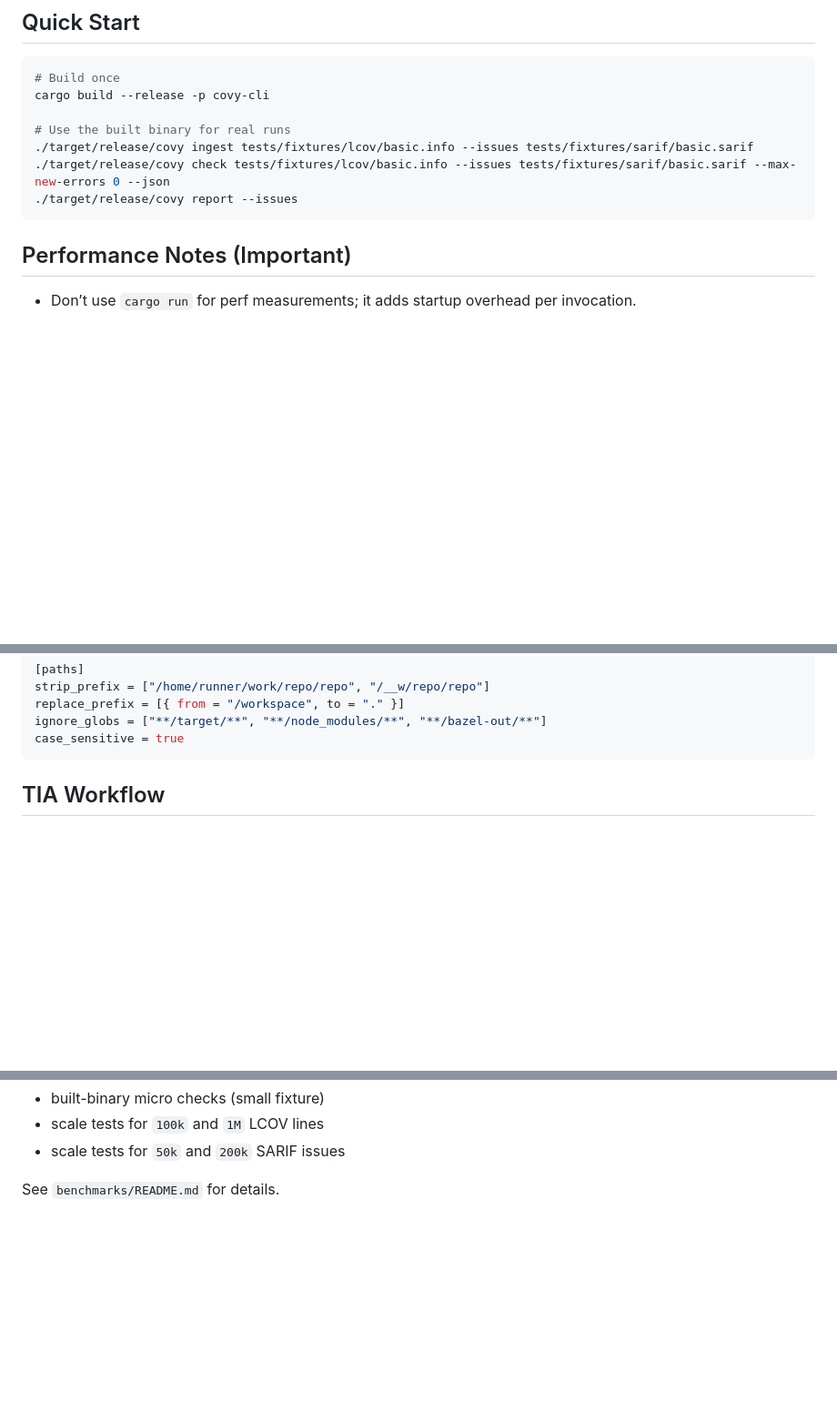
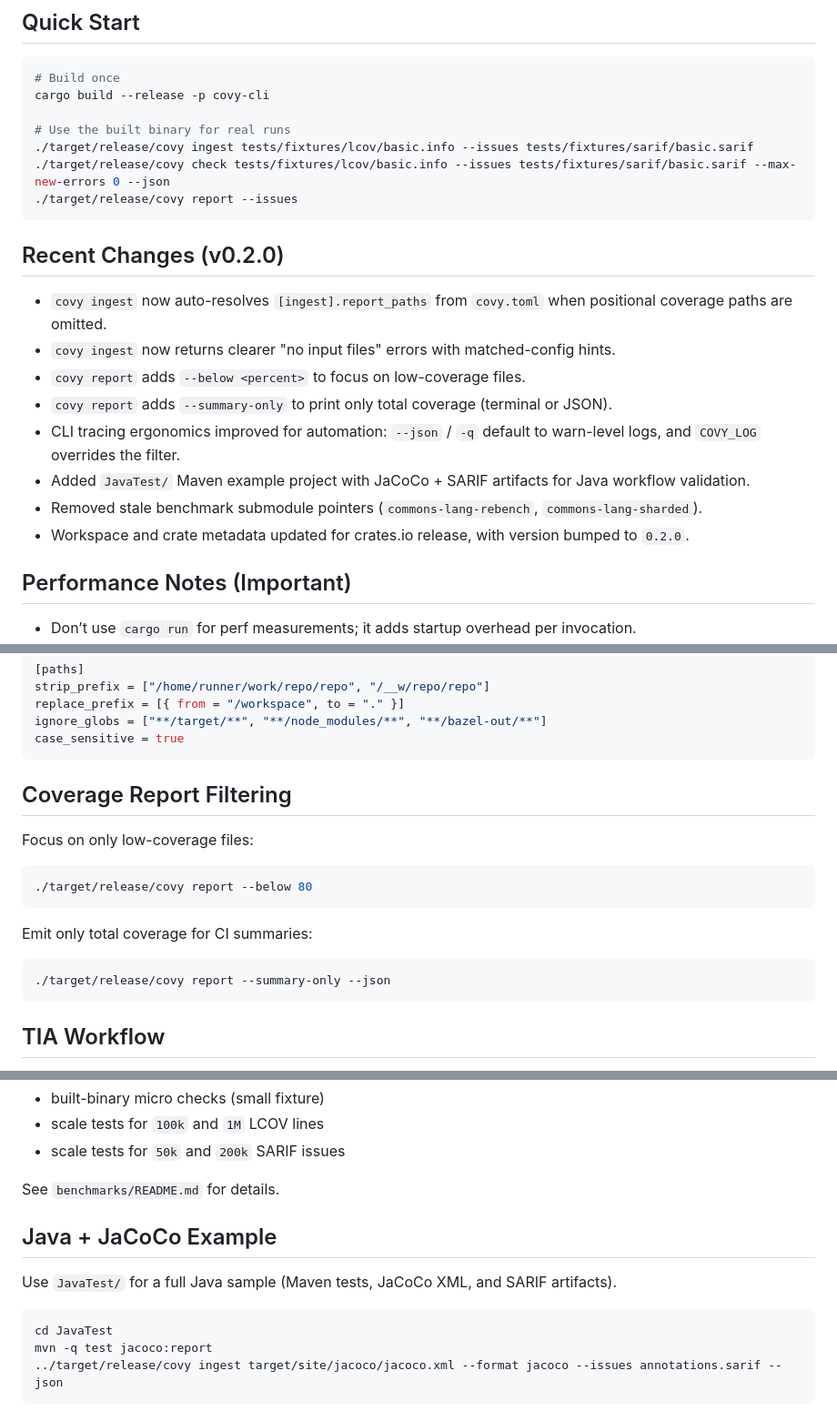
Before and after one commit to usharma123/Packet28, a Markdown page: README.md, 3 parts joined by grey strips. Shown at 91% size. GitHub-like rendering; blank space fills up the shorter version.

````diff
--- a/README.md
+++ b/README.md
@@ -20,6 +20,17 @@ cargo build --release -p covy-cli
 ./target/release/covy check tests/fixtures/lcov/basic.info --issues tests/fixtures/sarif/basic.sarif --max-new-errors 0 --json
 ./target/release/covy report --issues
 ```
+
+## Recent Changes (v0.2.0)
+
+- `covy ingest` now auto-resolves `[ingest].report_paths` from `covy.toml` when positional coverage paths are omitted.
+- `covy ingest` now returns clearer "no input files" errors with matched-config hints.
+- `covy report` adds `--below <percent>` to focus on low-coverage files.
+- `covy report` adds `--summary-only` to print only total coverage (terminal or JSON).
+- CLI tracing ergonomics improved for automation: `--json` / `-q` default to warn-level logs, and `COVY_LOG` overrides the filter.
+- Added `JavaTest/` Maven example project with JaCoCo + SARIF artifacts for Java workflow validation.
+- Removed stale benchmark submodule pointers (`commons-lang-rebench`, `commons-lang-sharded`).
+- Workspace and crate metadata updated for crates.io release, with version bumped to `0.2.0`.
 
 ## Performance Notes (Important)
 
@@ -83,6 +96,20 @@ strip_prefix = ["/home/runner/work/repo/repo", "/__w/repo/repo"]
 replace_prefix = [{ from = "/workspace", to = "." }]
 ignore_globs = ["**/target/**", "**/node_modules/**", "**/bazel-out/**"]
 case_sensitive = true
+```
+
+## Coverage Report Filtering
+
+Focus on only low-coverage files:
+
+```bash
+./target/release/covy report --below 80
+```
+
+Emit only total coverage for CI summaries:
+
+```bash
+./target/release/covy report --summary-only --json
 ```
 
 ## TIA Workflow
@@ -292,3 +319,13 @@ It includes:
 - scale tests for `50k` and `200k` SARIF issues
 
 See `benchmarks/README.md` for details.
+
+## Java + JaCoCo Example
+
+Use `JavaTest/` for a full Java sample (Maven tests, JaCoCo XML, and SARIF artifacts).
+
+```bash
+cd JavaTest
+mvn -q test jacoco:report
+../target/release/covy ingest target/site/jacoco/jacoco.xml --format jacoco --issues annotations.sarif --json
+```
````
Also changed, not shown: other parts of README.md (+2 -0 lines).
